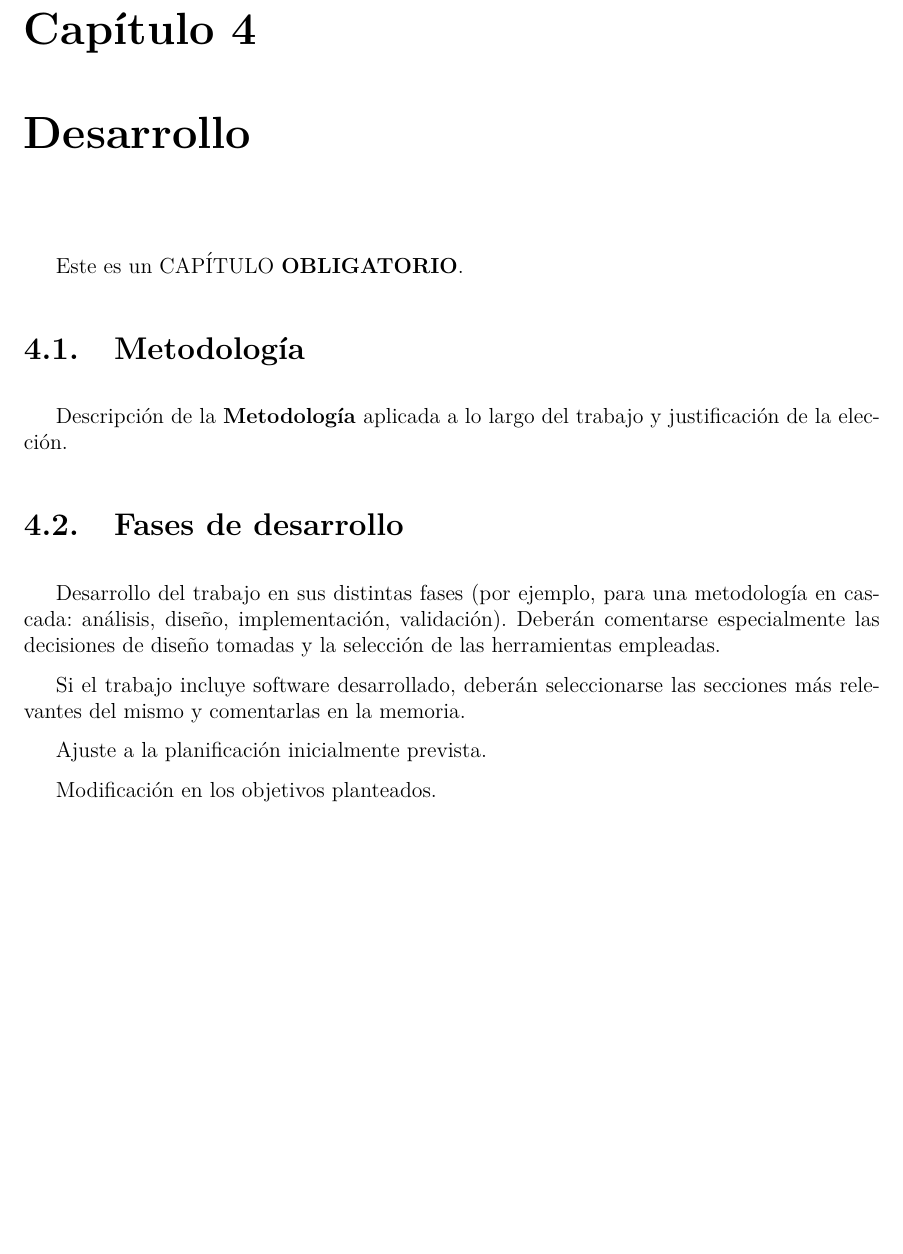
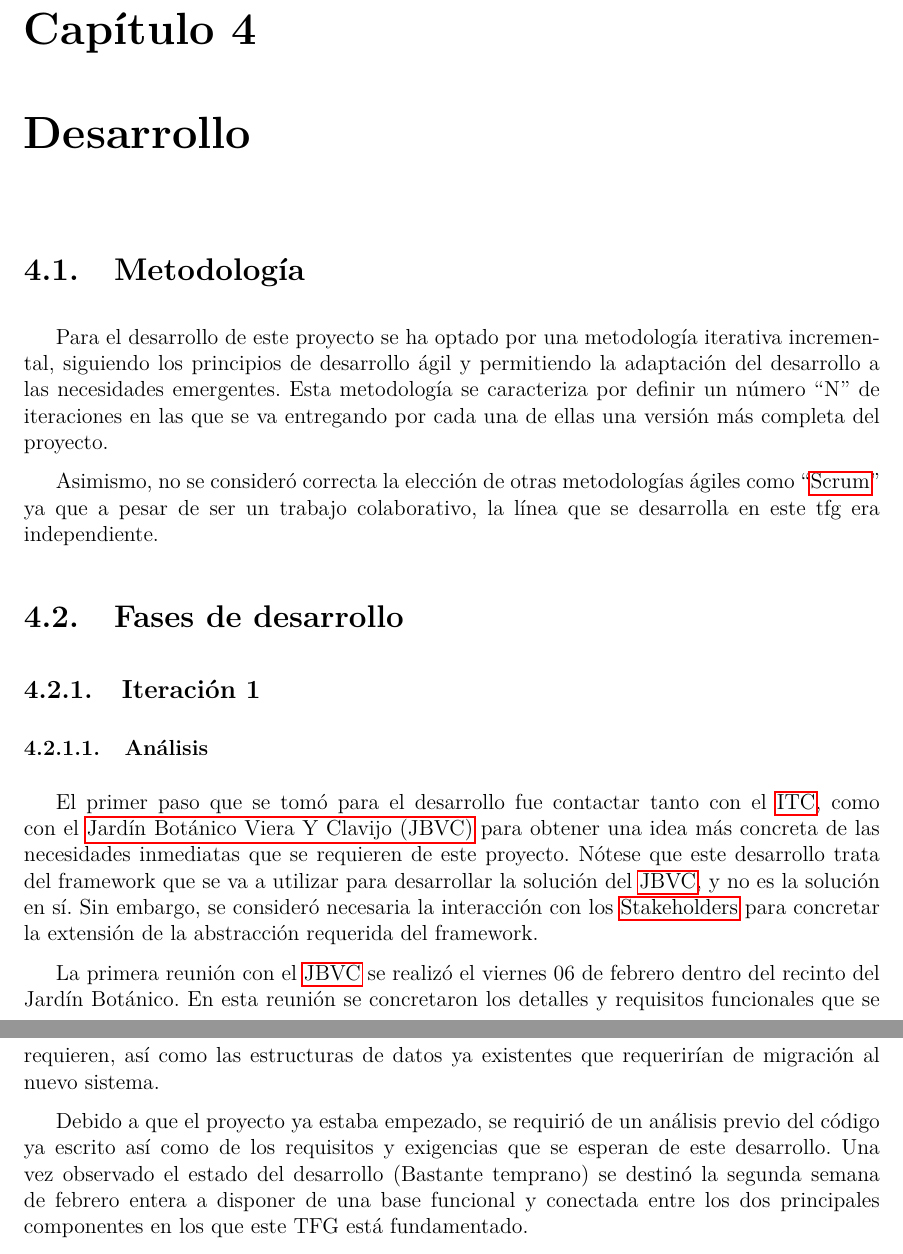
Before and after one commit to NicolasReyAlonso/Memoria_TFG, a LaTeX book (main.tex, which reads desarrollo.tex, glosario.tex): part of page 16 of 25 before the commit and two parts of pages 16 and 17 of 27 after it, the two joined at a grey line, cut so that both start at the same text, the shorter picture padded with empty space. Compiled offline with pdfLaTeX.

Commit message:
Update desarrollo

```diff
--- /dev/null
+++ b/desarrollo.tex
@@ -0,0 +1,14 @@
+\chapter{Desarrollo}
+\section{Metodología}
+Para el desarrollo de este proyecto se ha optado por una metodología iterativa incremental, siguiendo los principios de desarrollo ágil y permitiendo la adaptación del desarrollo a las necesidades emergentes. Esta metodología se caracteriza por definir un número ``N'' de iteraciones en las que se va entregando por cada una de ellas una versión más completa del proyecto.
+
+Asimismo, no se consideró correcta la elección de otras metodologías ágiles como ``\gls{scrum}'' ya que a pesar de ser un trabajo colaborativo, la línea que se desarrolla en este tfg era independiente.
+
+\section{Fases de desarrollo}
+\subsection{Iteración 1}
+\subsubsection{Análisis}
+El primer paso que se tomó para el desarrollo fue contactar tanto con el \gls{itc}, como con el \gls{jbvc} para obtener una idea más concreta de las necesidades inmediatas que se requieren de este proyecto. Nótese que este desarrollo trata del framework que se va a utilizar para desarrollar la solución del \gls{jbvc}, y no es la solución en sí. Sin embargo, se consideró necesaria la interacción con los \gls{stakeholders} para concretar la extensión de la abstracción requerida del framework.
+
+La primera reunión con el \gls{jbvc} se realizó el viernes 06 de febrero dentro del recinto del Jardín Botánico. En esta reunión se concretaron los detalles y requisitos funcionales que se requieren, así como las estructuras de datos ya existentes que requerirían de migración al nuevo sistema.
+
+Debido a que el proyecto ya estaba empezado, se requirió de un análisis previo del código ya escrito así como de los requisitos y exigencias que se esperan de este desarrollo. Una vez observado el estado del desarrollo (Bastante temprano) se destinó la segunda semana de febrero entera a disponer de una base funcional y conectada entre los dos principales componentes en los que este TFG está fundamentado.
--- a/glosario.tex
+++ b/glosario.tex
@@ -1,6 +1,11 @@
 \makeglossaries
 
 \newacronym{itc}{ITC}{Instituto Tecnológico de Canarias}
+\newacronym{jbvc}{JBVC}{Jardín Botánico Viera Y Clavijo}
+\newglossaryentry{scrum}{
+    name=Scrum,
+    description={Marco de trabajo (framework) ágil y ligero que ayuda a las personas, equipos y organizaciones a generar valor a través de soluciones adaptativas para problemas complejos}
+}
 \newglossaryentry{testing}
 {
     name=testing,
@@ -68,3 +73,7 @@
 name={Jardín Botánico Viera y Clavijo},
 description={Institución de conservación e investigación botánica situada en Gran Canaria, considerada el mayor jardín botánico de España. Fundado en 1952 por Eric Ragnor Sventenius, su misión principal es la preservación y el estudio de la flora endémica de la Macaronesia y las Islas Canarias en un entorno seminatural}
 }
+\newglossaryentry{stakeholders}{
+    name={Stakeholders},
+    description={Conjunto de individuos u organizaciones que afectan o se ven afectados por el desarrollo de un sistema software. Sus intereses, requisitos y restricciones influyen en las decisiones técnicas y organizativas del proyecto, siendo fundamentales para garantizar el éxito y la aceptación del producto final.}
+}
--- a/main.tex
+++ b/main.tex
@@ -147,23 +147,7 @@ Indicar, sólo para las \textbf{competencias específicas} relacionadas de forma
 
 Justificar el alineamiento del TFT con los \textbf{ODS} con los que presente un mayor grado de relación, en función de lo indicado en la tabla~\ref{tab:ODS}.
 
-\chapter{Desarrollo}
-%\input{Desarrollo.tex}
-Este es un CAPÍTULO \textbf{OBLIGATORIO}.
-
-\section{Metodología}
-
-Descripción de la \textbf{Metodología} aplicada a lo largo del trabajo y justificación de la elección.
-
-\section{Fases de desarrollo}
-
-Desarrollo del trabajo en sus distintas fases (por ejemplo, para una metodología en cascada: análisis, diseño, implementación, validación). Deberán comentarse especialmente las decisiones de diseño tomadas y la selección de las herramientas empleadas.
-
-Si el trabajo incluye software desarrollado, deberán seleccionarse las secciones más relevantes del mismo y comentarlas en la memoria.
-
-Ajuste a la planificación inicialmente prevista.
-
-Modificación en los objetivos planteados.
+\include{desarrollo}
 
 \chapter{Resultados}
 %\input{Resultados.tex}
```
